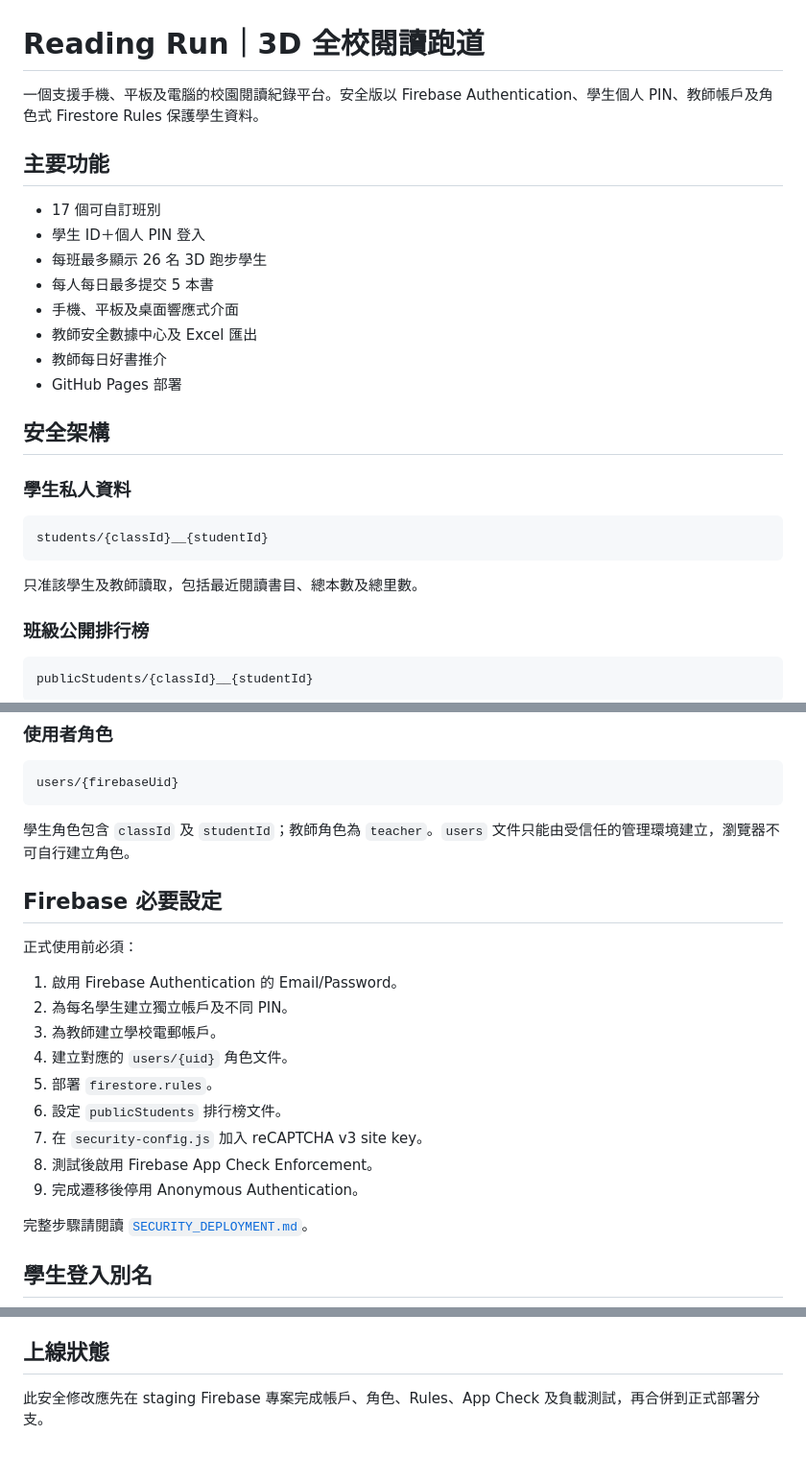
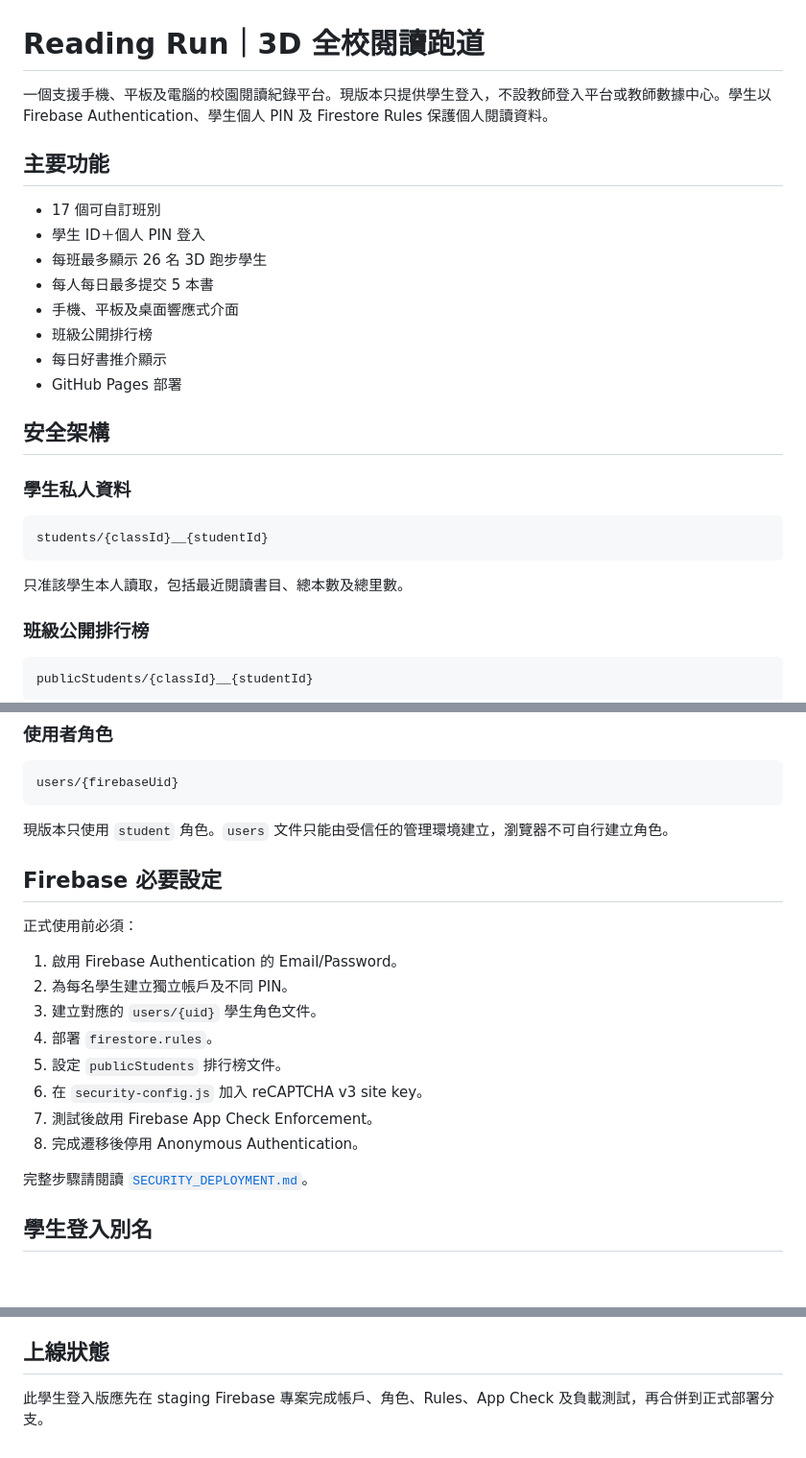
Before and after one commit to pakho2433/running-, a Markdown page: README.md, 3 parts joined by grey strips. Shown at 96% size. Rendered like a GitHub page; blank space fills up the shorter version.

Commit message:
Document student-only login mode

````diff
--- a/README.md
+++ b/README.md
@@ -1,6 +1,6 @@
 # Reading Run｜3D 全校閱讀跑道
 
-一個支援手機、平板及電腦的校園閱讀紀錄平台。安全版以 Firebase Authentication、學生個人 PIN、教師帳戶及角色式 Firestore Rules 保護學生資料。
+一個支援手機、平板及電腦的校園閱讀紀錄平台。現版本只提供學生登入，不設教師登入平台或教師數據中心。學生以 Firebase Authentication、學生個人 PIN 及 Firestore Rules 保護個人閱讀資料。
 
 ## 主要功能
 
@@ -9,8 +9,8 @@
 - 每班最多顯示 26 名 3D 跑步學生
 - 每人每日最多提交 5 本書
 - 手機、平板及桌面響應式介面
-- 教師安全數據中心及 Excel 匯出
-- 教師每日好書推介
+- 班級公開排行榜
+- 每日好書推介顯示
 - GitHub Pages 部署
 
 ## 安全架構
@@ -21,7 +21,7 @@
 students/{classId}__{studentId}
 ```
 
-只准該學生及教師讀取，包括最近閱讀書目、總本數及總里數。
+只准該學生本人讀取，包括最近閱讀書目、總本數及總里數。
 
 ### 班級公開排行榜
 
@@ -45,7 +45,7 @@ bookLogs/{studentKey}__{schoolDate}__{dailySequence}
 users/{firebaseUid}
 ```
 
-學生角色包含 `classId` 及 `studentId`；教師角色為 `teacher`。`users` 文件只能由受信任的管理環境建立，瀏覽器不可自行建立角色。
+現版本只使用 `student` 角色。`users` 文件只能由受信任的管理環境建立，瀏覽器不可自行建立角色。
 
 ## Firebase 必要設定
 
@@ -53,13 +53,12 @@ users/{firebaseUid}
 
 1. 啟用 Firebase Authentication 的 Email/Password。
 2. 為每名學生建立獨立帳戶及不同 PIN。
-3. 為教師建立學校電郵帳戶。
-4. 建立對應的 `users/{uid}` 角色文件。
-5. 部署 `firestore.rules`。
-6. 設定 `publicStudents` 排行榜文件。
-7. 在 `security-config.js` 加入 reCAPTCHA v3 site key。
-8. 測試後啟用 Firebase App Check Enforcement。
-9. 完成遷移後停用 Anonymous Authentication。
+3. 建立對應的 `users/{uid}` 學生角色文件。
+4. 部署 `firestore.rules`。
+5. 設定 `publicStudents` 排行榜文件。
+6. 在 `security-config.js` 加入 reCAPTCHA v3 site key。
+7. 測試後啟用 Firebase App Check Enforcement。
+8. 完成遷移後停用 Anonymous Authentication。
 
 完整步驟請閱讀 [`SECURITY_DEPLOYMENT.md`](./SECURITY_DEPLOYMENT.md)。
 
@@ -120,4 +119,4 @@ firebase deploy --only firestore:rules
 
 ## 上線狀態
 
-此安全修改應先在 staging Firebase 專案完成帳戶、角色、Rules、App Check 及負載測試，再合併到正式部署分支。
+此學生登入版應先在 staging Firebase 專案完成帳戶、角色、Rules、App Check 及負載測試，再合併到正式部署分支。
````
